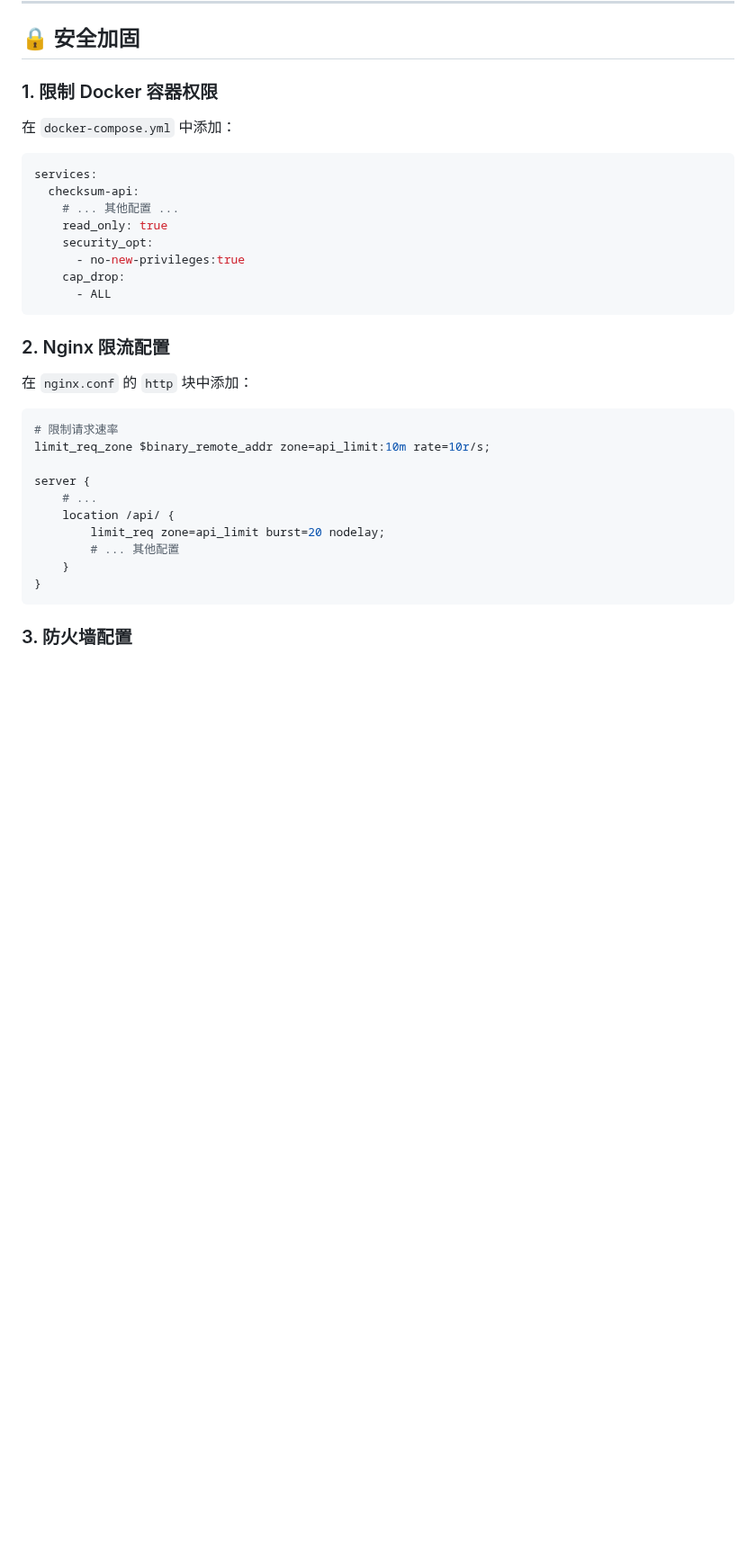
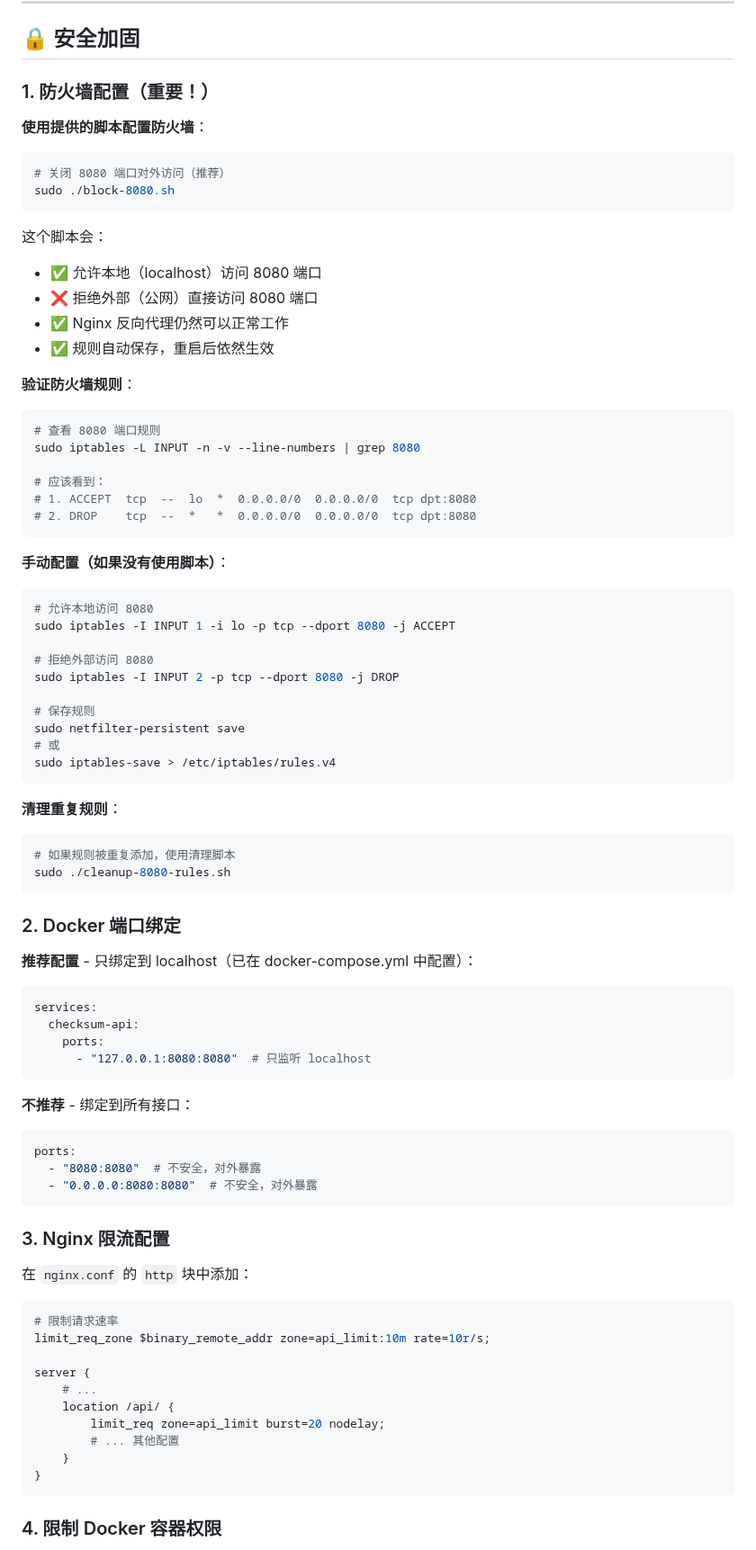
Before and after one commit to KaikiDeishuuu/CRC_LRC, a Markdown page: DEPLOYMENT.md, the part around one of its changes. Shown at 90% size. GitHub-like rendering; blank space fills up the shorter version.

````diff
--- a/DEPLOYMENT.md
+++ b/DEPLOYMENT.md
@@ -244,22 +287,74 @@ docker-compose -f docker-compose-full.yml up -d --build
 
 ## 🔒 安全加固
 
-### 1. 限制 Docker 容器权限
+### 1. 防火墙配置（重要！）
 
-在 `docker-compose.yml` 中添加：
+**使用提供的脚本配置防火墙**：
+
+```bash
+# 关闭 8080 端口对外访问（推荐）
+sudo ./block-8080.sh
+```
+
+这个脚本会：
+- ✅ 允许本地（localhost）访问 8080 端口
+- ❌ 拒绝外部（公网）直接访问 8080 端口
+- ✅ Nginx 反向代理仍然可以正常工作
+- ✅ 规则自动保存，重启后依然生效
+
+**验证防火墙规则**：
+
+```bash
+# 查看 8080 端口规则
+sudo iptables -L INPUT -n -v --line-numbers | grep 8080
+
+# 应该看到：
+# 1. ACCEPT  tcp  --  lo  *  0.0.0.0/0  0.0.0.0/0  tcp dpt:8080
+# 2. DROP    tcp  --  *   *  0.0.0.0/0  0.0.0.0/0  tcp dpt:8080
+```
+
+**手动配置（如果没有使用脚本）**：
+
+```bash
+# 允许本地访问 8080
+sudo iptables -I INPUT 1 -i lo -p tcp --dport 8080 -j ACCEPT
+
+# 拒绝外部访问 8080
+sudo iptables -I INPUT 2 -p tcp --dport 8080 -j DROP
+
+# 保存规则
+sudo netfilter-persistent save
+# 或
+sudo iptables-save > /etc/iptables/rules.v4
+```
+
+**清理重复规则**：
+
+```bash
+# 如果规则被重复添加，使用清理脚本
+sudo ./cleanup-8080-rules.sh
+```
+
+### 2. Docker 端口绑定
+
+**推荐配置** - 只绑定到 localhost（已在 docker-compose.yml 中配置）：
 
 ```yaml
 services:
   checksum-api:
-    # ... 其他配置 ...
-    read_only: true
-    security_opt:
-      - no-new-privileges:true
-    cap_drop:
-      - ALL
+    ports:
+      - "127.0.0.1:8080:8080"  # 只监听 localhost
 ```
 
-### 2. Nginx 限流配置
+**不推荐** - 绑定到所有接口：
+
+```yaml
+ports:
+  - "8080:8080"  # 不安全，对外暴露
+  - "0.0.0.0:8080:8080"  # 不安全，对外暴露
+```
+
+### 3. Nginx 限流配置
 
 在 `nginx.conf` 的 `http` 块中添加：
 
@@ -276,5 +371,5 @@ server {
 }
 ```
 
-### 3. 防火墙配置
+### 4. 限制 Docker 容器权限
 
````
Also changed, not shown: other parts of DEPLOYMENT.md (+73 -8 lines), README.md (+30 -13 lines), SECURITY.md (added, +447 -0 lines).
